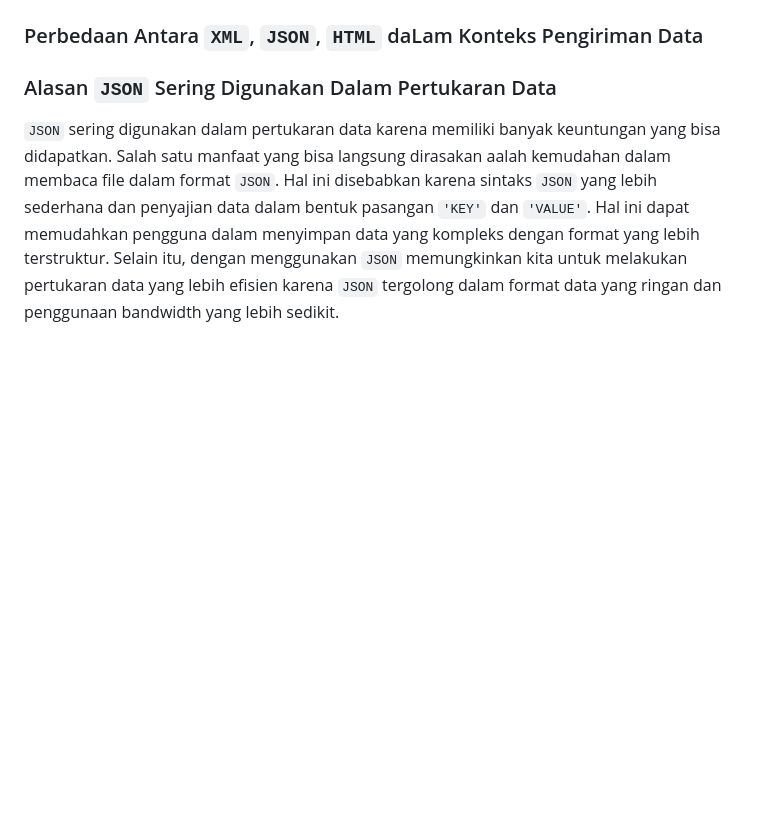
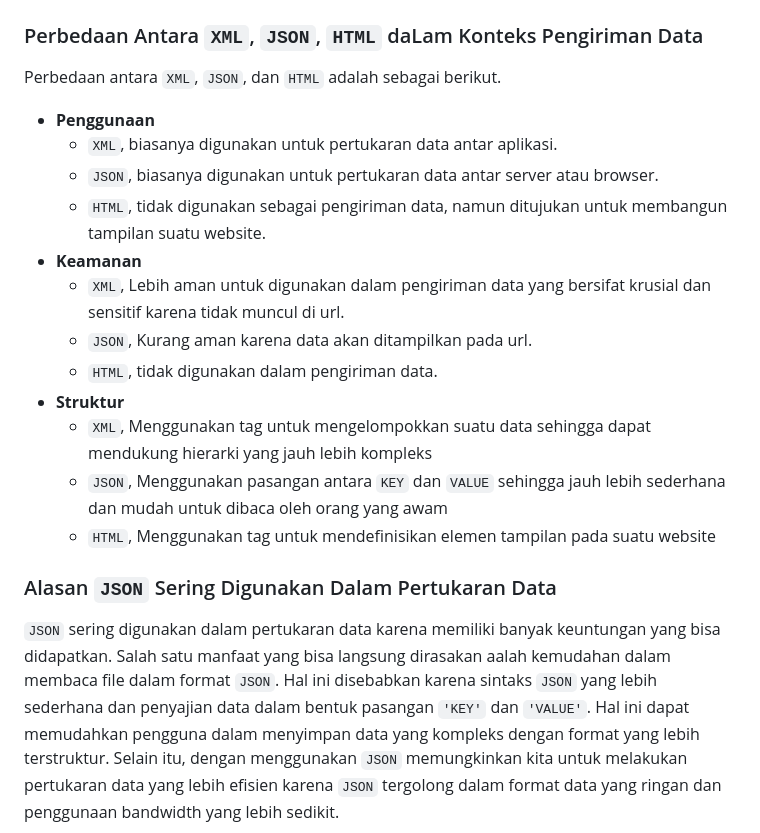
Before and after one commit to kelvin-saputra/concert_ticket_inventory, a Markdown page: README.md, the part around the change. GitHub-like rendering; blank space fills up the shorter version.

```diff
--- a/README.md
+++ b/README.md
@@ -139,7 +139,19 @@ Terdapat beberapa perbedaan antara Form `POST` dan Form `GET`. salah satu perbed
     * Pada metode `GET` data disimpan dalam cache browser
 
 ### Perbedaan Antara `XML`, `JSON`, `HTML` daLam Konteks Pengiriman Data
-
+Perbedaan antara `XML`, `JSON`, dan `HTML` adalah sebagai berikut.
+- **Penggunaan**
+    * `XML`, biasanya digunakan untuk pertukaran data antar aplikasi.
+    * `JSON`, biasanya digunakan untuk pertukaran data antar server atau browser.
+    * `HTML`, tidak digunakan sebagai pengiriman data, namun ditujukan untuk membangun tampilan suatu website.
+- **Keamanan**
+    * `XML`, Lebih aman untuk digunakan dalam pengiriman data yang bersifat krusial dan sensitif karena tidak muncul di url.
+    * `JSON`, Kurang aman karena data akan ditampilkan pada url.
+    * `HTML`, tidak digunakan dalam pengiriman data.
+- **Struktur**
+    * `XML`, Menggunakan tag untuk mengelompokkan suatu data sehingga dapat mendukung hierarki yang jauh lebih kompleks
+    * `JSON`, Menggunakan pasangan antara `KEY` dan `VALUE` sehingga jauh lebih sederhana dan mudah untuk dibaca oleh orang yang awam
+    * `HTML`, Menggunakan tag untuk mendefinisikan elemen tampilan pada suatu website
 
 ### Alasan `JSON` Sering Digunakan Dalam Pertukaran Data
 `JSON` sering digunakan dalam pertukaran data karena memiliki banyak keuntungan yang bisa didapatkan. Salah satu manfaat yang bisa langsung dirasakan aalah kemudahan dalam membaca file dalam format `JSON`. Hal ini disebabkan karena sintaks `JSON` yang lebih sederhana dan penyajian data dalam bentuk pasangan `'KEY'` dan `'VALUE'`. Hal ini dapat memudahkan pengguna dalam menyimpan data yang kompleks dengan format yang lebih terstruktur. Selain itu, dengan menggunakan `JSON` memungkinkan kita untuk melakukan pertukaran data yang lebih efisien karena `JSON` tergolong dalam format data yang ringan dan penggunaan bandwidth yang lebih sedikit.
```
